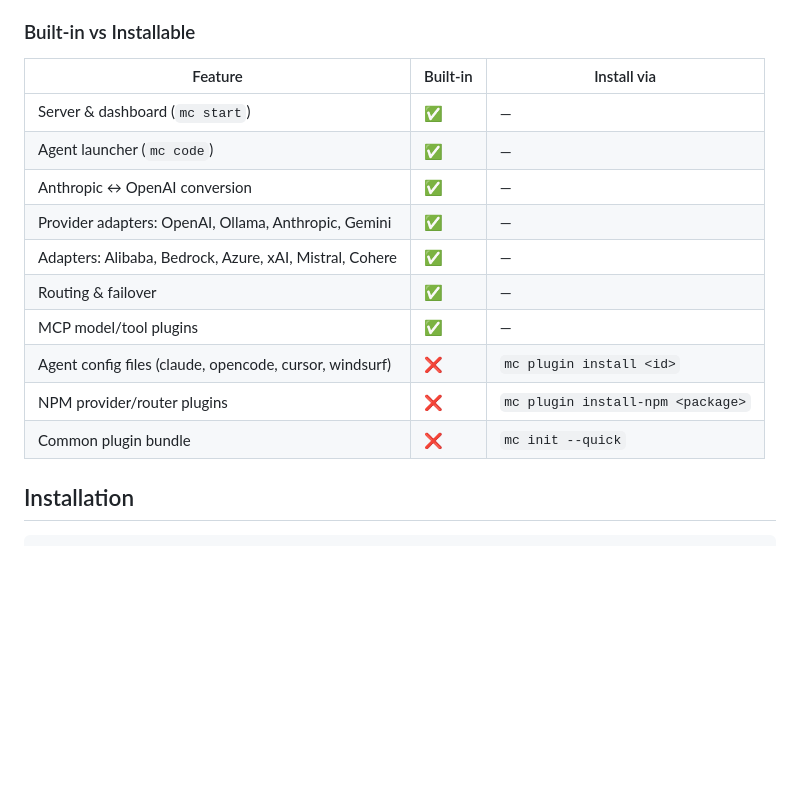
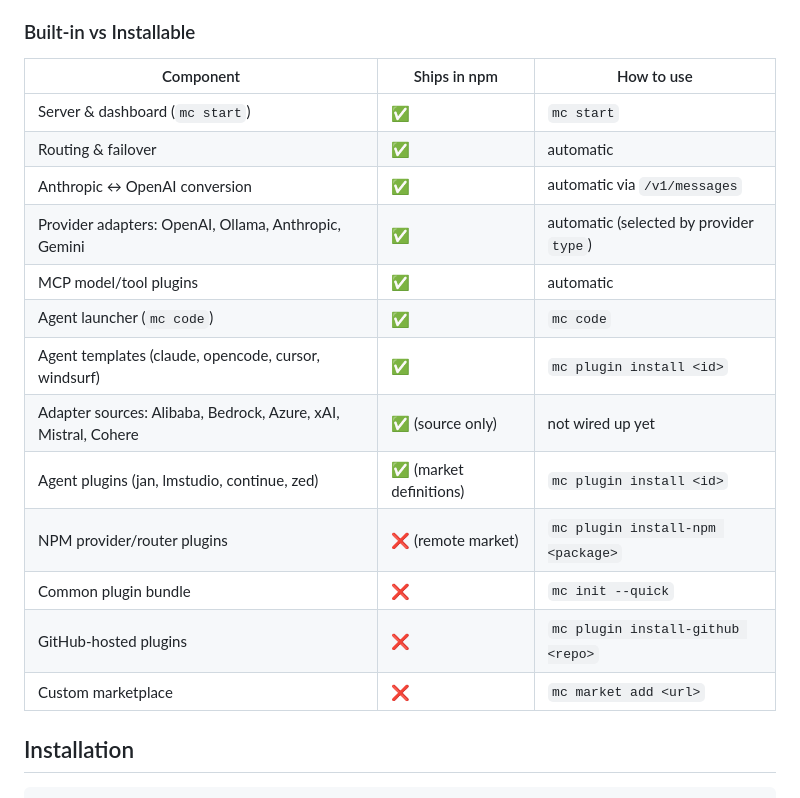
Before and after one commit to yungkei/model-compass, a Markdown page: README.md, the part around the change. GitHub-like rendering; blank space fills up the shorter version.

Commit message:
fix built-in vs installable table with accurate audit

```diff
--- a/README.md
+++ b/README.md
@@ -48,18 +48,21 @@ Model Compass is a lightweight, self-hosted API gateway that sits between your L
 
 ### Built-in vs Installable
 
-| Feature | Built-in | Install via |
-|---------|----------|-------------|
-| Server & dashboard (`mc start`) | ✅ | — |
-| Agent launcher (`mc code`) | ✅ | — |
-| Anthropic ↔ OpenAI conversion | ✅ | — |
-| Provider adapters: OpenAI, Ollama, Anthropic, Gemini | ✅ | — |
-| Adapters: Alibaba, Bedrock, Azure, xAI, Mistral, Cohere | ✅ | — |
-| Routing & failover | ✅ | — |
-| MCP model/tool plugins | ✅ | — |
-| Agent config files (claude, opencode, cursor, windsurf) | ❌ | `mc plugin install <id>` |
-| NPM provider/router plugins | ❌ | `mc plugin install-npm <package>` |
+| Component | Ships in npm | How to use |
+|-----------|-------------|------------|
+| Server & dashboard (`mc start`) | ✅ | `mc start` |
+| Routing & failover | ✅ | automatic |
+| Anthropic ↔ OpenAI conversion | ✅ | automatic via `/v1/messages` |
+| Provider adapters: OpenAI, Ollama, Anthropic, Gemini | ✅ | automatic (selected by provider `type`) |
+| MCP model/tool plugins | ✅ | automatic |
+| Agent launcher (`mc code`) | ✅ | `mc code` |
+| Agent templates (claude, opencode, cursor, windsurf) | ✅ | `mc plugin install <id>` |
+| Adapter sources: Alibaba, Bedrock, Azure, xAI, Mistral, Cohere | ✅ (source only) | not wired up yet |
+| Agent plugins (jan, lmstudio, continue, zed) | ✅ (market definitions) | `mc plugin install <id>` |
+| NPM provider/router plugins | ❌ (remote market) | `mc plugin install-npm <package>` |
 | Common plugin bundle | ❌ | `mc init --quick` |
+| GitHub-hosted plugins | ❌ | `mc plugin install-github <repo>` |
+| Custom marketplace | ❌ | `mc market add <url>` |
 
 ## Installation
 
```
Also changed, not shown: README-zh.md (+14 -11 lines).
